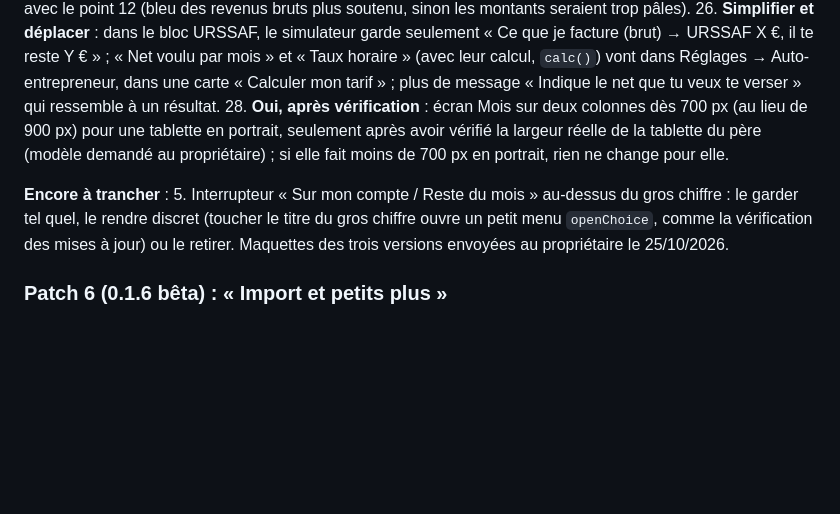
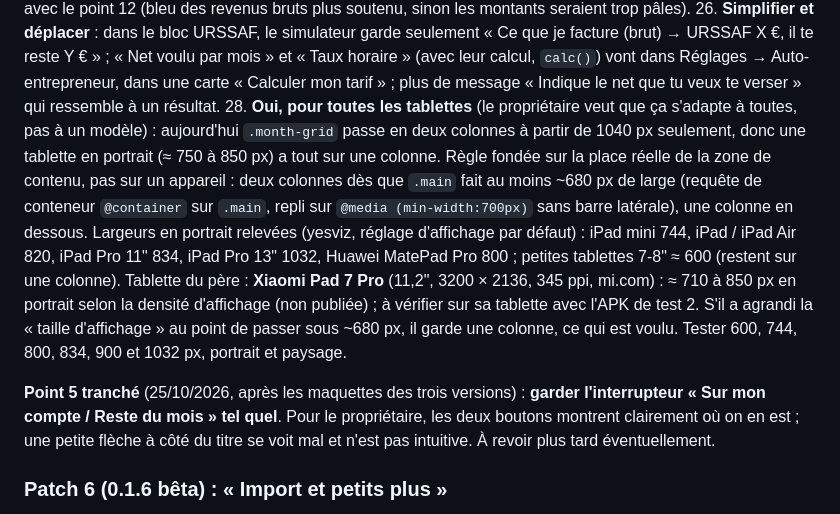
Before and after one commit to Lorn-noross/P-Flow, a Markdown page: CLAUDE.md, the part around the change. Rendered like a GitHub page; blank space fills up the shorter version.

Commit message:
Feuille de route : patch 5 complet (points 5 et 28 tranchés)
Point 5 : l'interrupteur « Sur mon compte / Reste du mois » reste tel quel.
Point 28 : écran Mois sur deux colonnes selon la place réelle (~680 px de
contenu), pour toutes les tablettes ; tablette du père : Xiaomi Pad 7 Pro,
à vérifier avec l'APK de test 2.

Co-Authored-By: Claude Opus 5.5 <noreply@anthropic.com>
Claude-Session: https://claude.ai/code/session_01MCNbcFFbGY9uVdQHDpE6DQ

```diff
--- a/CLAUDE.md
+++ b/CLAUDE.md
@@ -169,10 +169,9 @@ Décidé le 25/10/2026 : le patch 5 est consacré au check-up complet de la 0.1.
 **Points « À discuter », tranchés par le propriétaire le 25/10/2026** (étape 2) :
 11. **Option 1 choisie** (maquette comparée à « + en vert ») : chaque type dans sa couleur partout — icône, montant, pastille du calendrier, bouton rapide : factures (soumis à l'URSSAF) en `--c-brut`, autres revenus en `--c-autres`, dépenses en `--c-dep`, fixes en `--c-fixes`, épargne en `--c-ep`, URSSAF en `--c-urssaf`. Le vert (`--c-reste`) seulement pour le Reste (et le gros chiffre positif). Aujourd'hui `.row-amt.in` et le bouton « Revenu » utilisent `--pos`. À faire avec le point 12 (bleu des revenus bruts plus soutenu, sinon les montants seraient trop pâles).
 26. **Simplifier et déplacer** : dans le bloc URSSAF, le simulateur garde seulement « Ce que je facture (brut) → URSSAF X €, il te reste Y € » ; « Net voulu par mois » et « Taux horaire » (avec leur calcul, `calc()`) vont dans Réglages → Auto-entrepreneur, dans une carte « Calculer mon tarif » ; plus de message « Indique le net que tu veux te verser » qui ressemble à un résultat.
-28. **Oui, après vérification** : écran Mois sur deux colonnes dès 700 px (au lieu de 900 px) pour une tablette en portrait, seulement après avoir vérifié la largeur réelle de la tablette du père (modèle demandé au propriétaire) ; si elle fait moins de 700 px en portrait, rien ne change pour elle.
+28. **Oui, pour toutes les tablettes** (le propriétaire veut que ça s'adapte à toutes, pas à un modèle) : aujourd'hui `.month-grid` passe en deux colonnes à partir de 1040 px seulement, donc une tablette en portrait (≈ 750 à 850 px) a tout sur une colonne. Règle fondée sur la place réelle de la zone de contenu, pas sur un appareil : deux colonnes dès que `.main` fait au moins ~680 px de large (requête de conteneur `@container` sur `.main`, repli sur `@media (min-width:700px)` sans barre latérale), une colonne en dessous. Largeurs en portrait relevées (yesviz, réglage d'affichage par défaut) : iPad mini 744, iPad / iPad Air 820, iPad Pro 11" 834, iPad Pro 13" 1032, Huawei MatePad Pro 800 ; petites tablettes 7-8" ≈ 600 (restent sur une colonne). Tablette du père : **Xiaomi Pad 7 Pro** (11,2", 3200 × 2136, 345 ppi, mi.com) : ≈ 710 à 850 px en portrait selon la densité d'affichage (non publiée) ; à vérifier sur sa tablette avec l'APK de test 2. S'il a agrandi la « taille d'affichage » au point de passer sous ~680 px, il garde une colonne, ce qui est voulu. Tester 600, 744, 800, 834, 900 et 1032 px, portrait et paysage.
 
-**Encore à trancher** :
-5. Interrupteur « Sur mon compte / Reste du mois » au-dessus du gros chiffre : le garder tel quel, le rendre discret (toucher le titre du gros chiffre ouvre un petit menu `openChoice`, comme la vérification des mises à jour) ou le retirer. Maquettes des trois versions envoyées au propriétaire le 25/10/2026.
+**Point 5 tranché** (25/10/2026, après les maquettes des trois versions) : **garder l'interrupteur « Sur mon compte / Reste du mois » tel quel**. Pour le propriétaire, les deux boutons montrent clairement où on en est ; une petite flèche à côté du titre se voit mal et n'est pas intuitive. À revoir plus tard éventuellement.
 
 ### Patch 6 (0.1.6 bêta) : « Import et petits plus »
 Ancien patch 5, reporté le 25/10/2026 (pas urgent : l'historique du propriétaire est déjà importé, voir « Hors patch », et ses parents repartent de zéro).
```
